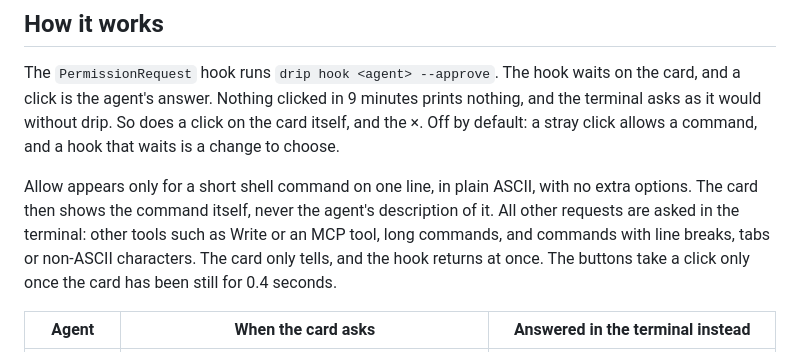
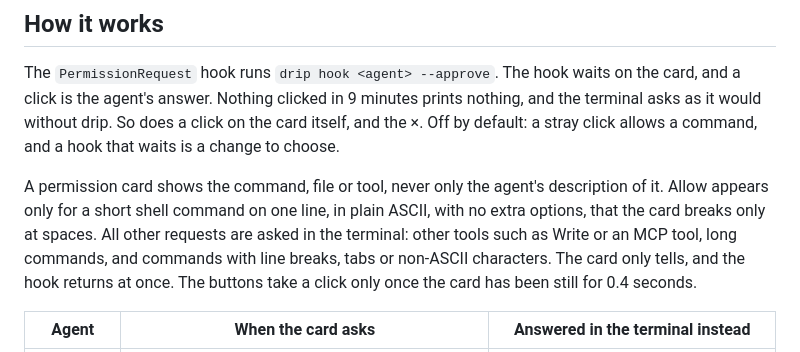
Before and after one commit to jrnxf/drip, a Markdown page: recipes/approve-from-card/README.md, the part around the change. GitHub-like rendering.

Commit message:
docs(agents): say that an --approve card breaks a command only at spaces and never shows a description alone

```diff
--- a/recipes/approve-from-card/README.md
+++ b/recipes/approve-from-card/README.md
@@ -11,11 +11,12 @@ click is the agent's answer. Nothing clicked in 9 minutes prints nothing, and th
 it would without drip. So does a click on the card itself, and the ×.
 Off by default: a stray click allows a command, and a hook that waits is a change to choose.
 
-Allow appears only for a short shell command on one line, in plain ASCII, with no extra options.
-The card then shows the command itself, never the agent's description of it. All other requests
-are asked in the terminal: other tools such as Write or an MCP tool, long commands, and commands
-with line breaks, tabs or non-ASCII characters. The card only tells, and the hook returns at once.
-The buttons take a click only once the card has been still for 0.4 seconds.
+A permission card shows the command, file or tool, never only the agent's description of it.
+Allow appears only for a short shell command on one line, in plain ASCII, with no extra options,
+that the card breaks only at spaces. All other requests are asked in the terminal: other tools
+such as Write or an MCP tool, long commands, and commands with line breaks, tabs or non-ASCII
+characters. The card only tells, and the hook returns at once. The buttons take a click only once
+the card has been still for 0.4 seconds.
 
 | Agent | When the card asks | Answered in the terminal instead |
 | --- | --- | --- |
```
Also changed, not shown: docs/agents.md (+11 -5 lines).
